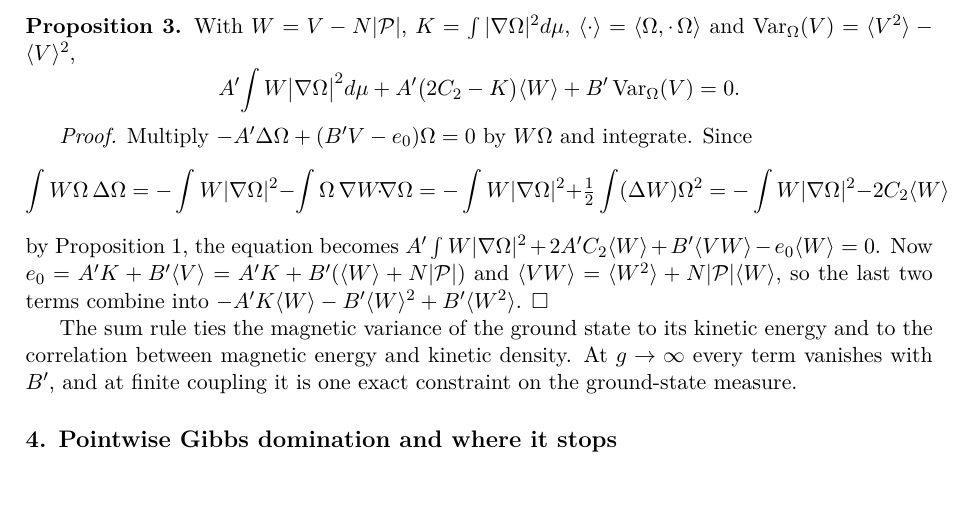
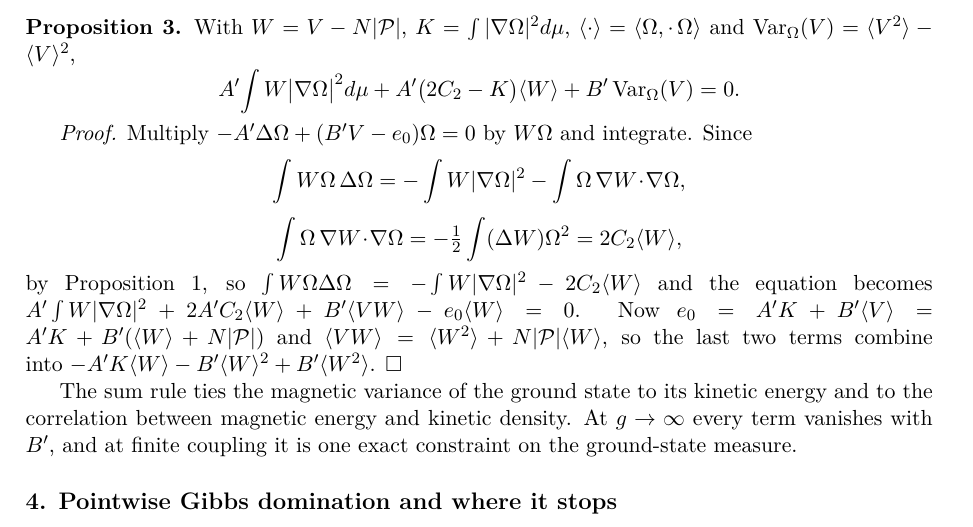
Before and after one commit to arivero/navstokgap, a LaTeX document (papers/magnetic-energy-identities.tex): part of page 2 of 3, cut so that both start at the same text, the shorter picture padded with empty space. Compiled offline with pdfLaTeX.

Commit message:
Split the overfull display in the sum-rule proof
Co-Authored-By: Claude Opus 5 (1M context) <noreply@anthropic.com>

```diff
--- a/papers/magnetic-energy-identities.tex
+++ b/papers/magnetic-energy-identities.tex
@@ -109,10 +109,11 @@ rule}\label{an-exact-ground-state-sum-rule}}
 
 \emph{Proof.} Multiply \(-A'\Delta\Omega+(B'V-e_0)\Omega=0\) by
 \(W\Omega\) and integrate. Since
-\[\int W\Omega\,\Delta\Omega=-\int W|\nabla\Omega|^2-\int\Omega\,\nabla W\!\cdot\!\nabla\Omega
-=-\int W|\nabla\Omega|^2+\tfrac12\int(\Delta W)\Omega^2
-=-\int W|\nabla\Omega|^2-2C_2\langle W\rangle\] by Proposition 1, the
-equation becomes
+\[\int W\Omega\,\Delta\Omega=-\int W|\nabla\Omega|^2-\int\Omega\,\nabla W\!\cdot\!\nabla\Omega,\]
+\[\int\Omega\,\nabla W\!\cdot\!\nabla\Omega=-\tfrac12\int(\Delta W)\Omega^2=2C_2\langle W\rangle,\]
+by Proposition 1, so
+\(\int W\Omega\Delta\Omega=-\int W|\nabla\Omega|^2-2C_2\langle W\rangle\)
+and the equation becomes
 \(A'\int W|\nabla\Omega|^2+2A'C_2\langle W\rangle+B'\langle VW\rangle-e_0\langle W\rangle=0\).
 Now
 \(e_0=A'K+B'\langle V\rangle=A'K+B'(\langle W\rangle+N|\mathcal P|)\)
```
Also changed, not shown: notes/magnetic-energy-identities.md (+4 -4 lines), out/papers/magnetic-energy-identities.pdf.
